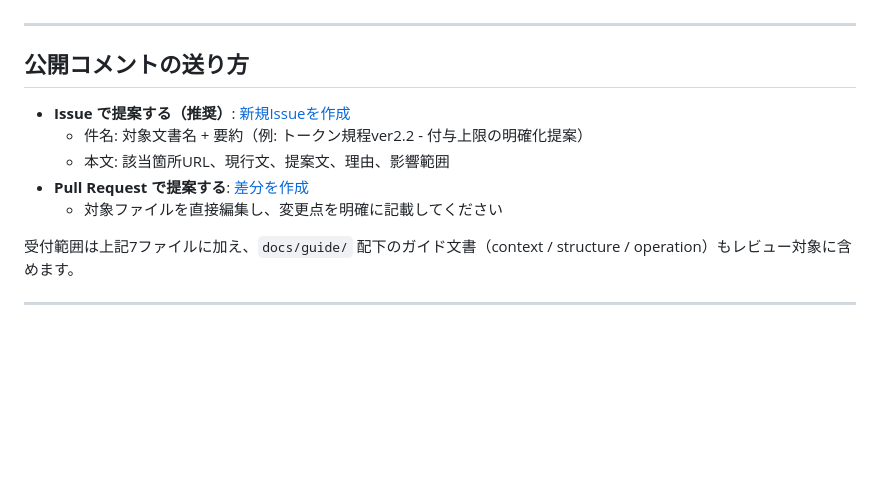
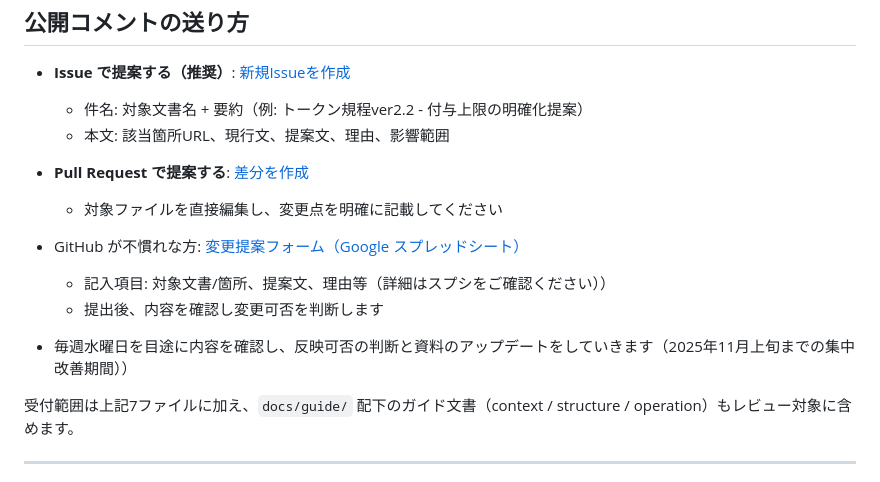
Before and after one commit to JarrySand/LLCDAO-byLaw, a Markdown page: README.md, the part around the change printed below. GitHub-like rendering; blank space fills up the shorter version.

Commit message:
docs: add non-GitHub submission link to README and update date

```diff
--- a/README.md
+++ b/README.md
@@ -22,6 +22,12 @@
   - 本文: 該当箇所URL、現行文、提案文、理由、影響範囲
 - **Pull Request で提案する**: [差分を作成](../../compare)
   - 対象ファイルを直接編集し、変更点を明確に記載してください
+
+- GitHub が不慣れな方: [変更提案フォーム（Google スプレッドシート）](https://docs.google.com/spreadsheets/d/1M_cnJ385RMKyuDKkMPdxGibrTTB_9WevOXxaNHaSzcs/edit?gid=0#gid=0)
+  - 記入項目: 対象文書/箇所、提案文、理由等（詳細はスプシをご確認ください））
+  - 提出後、内容を確認し変更可否を判断します
+
+- 毎週水曜日を目途に内容を確認し、反映可否の判断と資料のアップデートをしていきます（2025年11月上旬までの集中改善期間））
 
 受付範囲は上記7ファイルに加え、`docs/guide/` 配下のガイド文書（context / structure / operation）もレビュー対象に含めます。
 
```
Also changed, not shown: other parts of README.md (+1 -1 lines).
